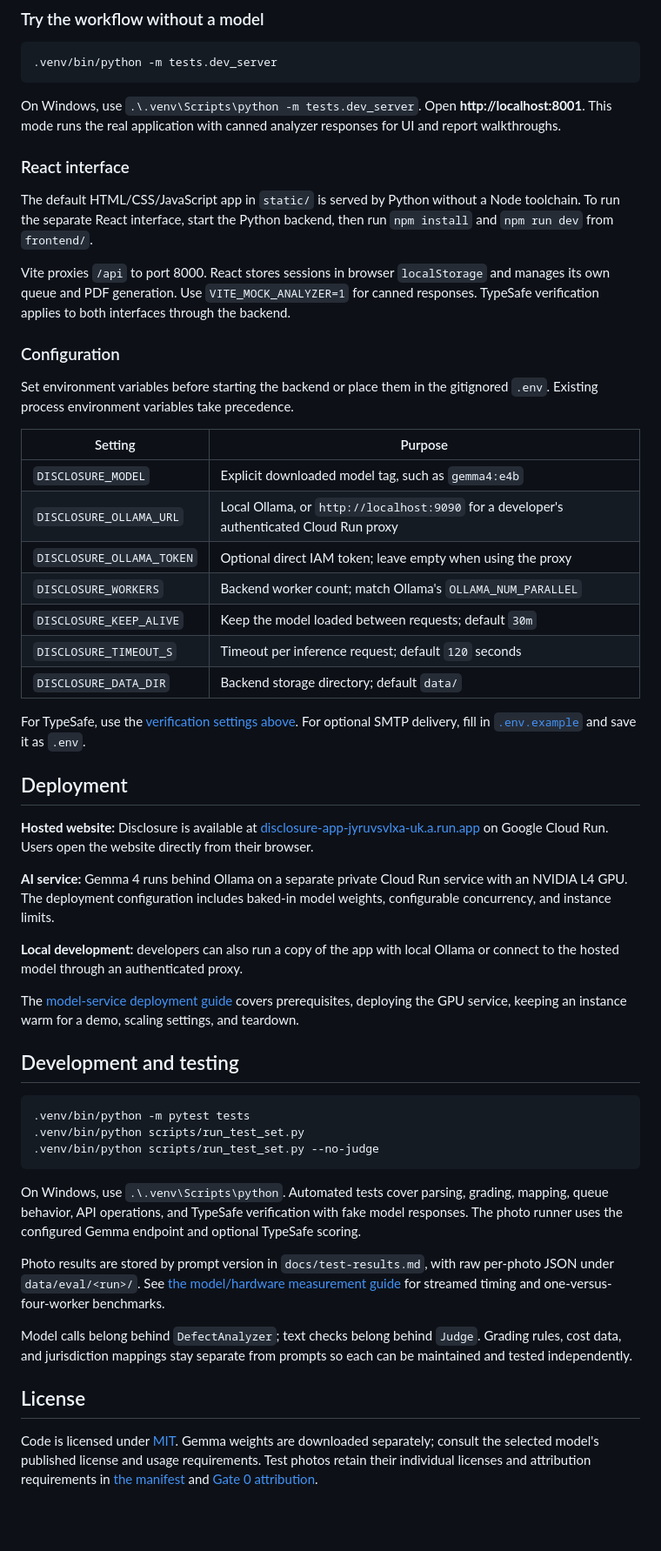
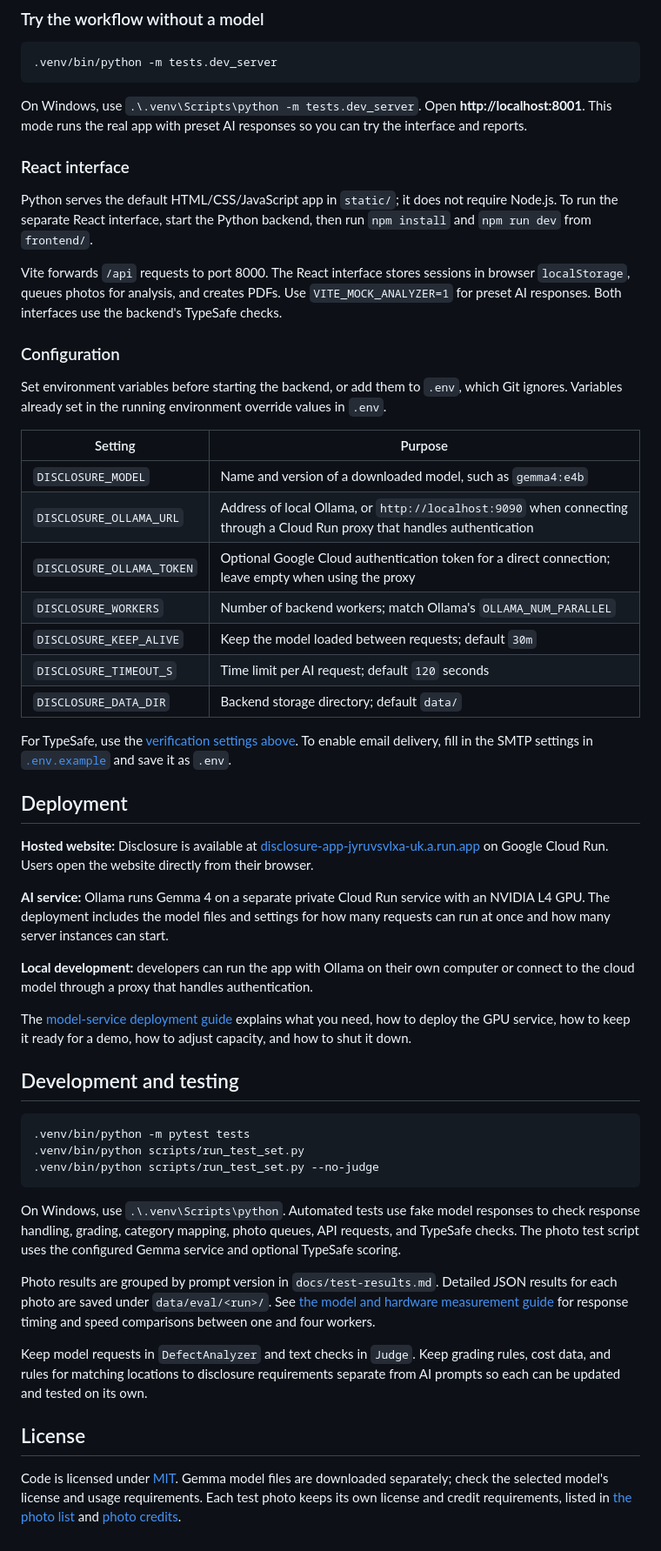
Before and after one commit to ben-robles/disclosure, a Markdown page: README.md, the part around one of its changes. Shown at 87% size. Drawn GitHub-style; blank space fills up the shorter version.

````diff
--- a/README.md
+++ b/README.md
@@ -180,39 +180,39 @@ DISCLOSURE_MODEL=gemma4:e4b .venv/bin/python -m uvicorn app.main:create_app --fa
 .venv/bin/python -m tests.dev_server
 ```
 
-On Windows, use `.\.venv\Scripts\python -m tests.dev_server`. Open **http://localhost:8001**. This mode runs the real application with canned analyzer responses for UI and report walkthroughs.
+On Windows, use `.\.venv\Scripts\python -m tests.dev_server`. Open **http://localhost:8001**. This mode runs the real app with preset AI responses so you can try the interface and reports.
 
 ### React interface
 
-The default HTML/CSS/JavaScript app in `static/` is served by Python without a Node toolchain. To run the separate React interface, start the Python backend, then run `npm install` and `npm run dev` from `frontend/`.
+Python serves the default HTML/CSS/JavaScript app in `static/`; it does not require Node.js. To run the separate React interface, start the Python backend, then run `npm install` and `npm run dev` from `frontend/`.
 
-Vite proxies `/api` to port 8000. React stores sessions in browser `localStorage` and manages its own queue and PDF generation. Use `VITE_MOCK_ANALYZER=1` for canned responses. TypeSafe verification applies to both interfaces through the backend.
+Vite forwards `/api` requests to port 8000. The React interface stores sessions in browser `localStorage`, queues photos for analysis, and creates PDFs. Use `VITE_MOCK_ANALYZER=1` for preset AI responses. Both interfaces use the backend's TypeSafe checks.
 
 ### Configuration
 
-Set environment variables before starting the backend or place them in the gitignored `.env`. Existing process environment variables take precedence.
+Set environment variables before starting the backend, or add them to `.env`, which Git ignores. Variables already set in the running environment override values in `.env`.
 
 | Setting | Purpose |
 |---|---|
-| `DISCLOSURE_MODEL` | Explicit downloaded model tag, such as `gemma4:e4b` |
-| `DISCLOSURE_OLLAMA_URL` | Local Ollama, or `http://localhost:9090` for a developer's authenticated Cloud Run proxy |
-| `DISCLOSURE_OLLAMA_TOKEN` | Optional direct IAM token; leave empty when using the proxy |
-| `DISCLOSURE_WORKERS` | Backend worker count; match Ollama's `OLLAMA_NUM_PARALLEL` |
+| `DISCLOSURE_MODEL` | Name and version of a downloaded model, such as `gemma4:e4b` |
+| `DISCLOSURE_OLLAMA_URL` | Address of local Ollama, or `http://localhost:9090` when connecting through a Cloud Run proxy that handles authentication |
+| `DISCLOSURE_OLLAMA_TOKEN` | Optional Google Cloud authentication token for a direct connection; leave empty when using the proxy |
+| `DISCLOSURE_WORKERS` | Number of backend workers; match Ollama's `OLLAMA_NUM_PARALLEL` |
 | `DISCLOSURE_KEEP_ALIVE` | Keep the model loaded between requests; default `30m` |
-| `DISCLOSURE_TIMEOUT_S` | Timeout per inference request; default `120` seconds |
+| `DISCLOSURE_TIMEOUT_S` | Time limit per AI request; default `120` seconds |
 | `DISCLOSURE_DATA_DIR` | Backend storage directory; default `data/` |
 
-For TypeSafe, use the [verification settings above](#typesafe-verification). For optional SMTP delivery, fill in [`.env.example`](.env.example) and save it as `.env`.
+For TypeSafe, use the [verification settings above](#typesafe-verification). To enable email delivery, fill in the SMTP settings in [`.env.example`](.env.example) and save it as `.env`.
 
 ## Deployment
 
 **Hosted website:** Disclosure is available at [disclosure-app-jyruvsvlxa-uk.a.run.app](https://disclosure-app-jyruvsvlxa-uk.a.run.app/) on Google Cloud Run. Users open the website directly from their browser.
 
-**AI service:** Gemma 4 runs behind Ollama on a separate private Cloud Run service with an NVIDIA L4 GPU. The deployment configuration includes baked-in model weights, configurable concurrency, and instance limits.
+**AI service:** Ollama runs Gemma 4 on a separate private Cloud Run service with an NVIDIA L4 GPU. The deployment includes the model files and settings for how many requests can run at once and how many server instances can start.
 
-**Local development:** developers can also run a copy of the app with local Ollama or connect to the hosted model through an authenticated proxy.
+**Local development:** developers can run the app with Ollama on their own computer or connect to the cloud model through a proxy that handles authentication.
 
-The [model-service deployment guide](cloud/README.md) covers prerequisites, deploying the GPU service, keeping an instance warm for a demo, scaling settings, and teardown.
+The [model-service deployment guide](cloud/README.md) explains what you need, how to deploy the GPU service, how to keep it ready for a demo, how to adjust capacity, and how to shut it down.
 
 ## Development and testing
 
@@ -222,12 +222,12 @@ The [model-service deployment guide](cloud/README.md) covers prerequisites, depl
 .venv/bin/python scripts/run_test_set.py --no-judge
 ```
 
-On Windows, use `.\.venv\Scripts\python`. Automated tests cover parsing, grading, mapping, queue behavior, API operations, and TypeSafe verification with fake model responses. The photo runner uses the configured Gemma endpoint and optional TypeSafe scoring.
+On Windows, use `.\.venv\Scripts\python`. Automated tests use fake model responses to check response handling, grading, category mapping, photo queues, API requests, and TypeSafe checks. The photo test script uses the configured Gemma service and optional TypeSafe scoring.
 
-Photo results are stored by prompt version in `docs/test-results.md`, with raw per-photo JSON under `data/eval/<run>/`. See [the model/hardware measurement guide](docs/gate0.md) for streamed timing and one-versus-four-worker benchmarks.
+Photo results are grouped by prompt version in `docs/test-results.md`. Detailed JSON results for each photo are saved under `data/eval/<run>/`. See [the model and hardware measurement guide](docs/gate0.md) for response timing and speed comparisons between one and four workers.
 
-Model calls belong behind `DefectAnalyzer`; text checks belong behind `Judge`. Grading rules, cost data, and jurisdiction mappings stay separate from prompts so each can be maintained and tested independently.
+Keep model requests in `DefectAnalyzer` and text checks in `Judge`. Keep grading rules, cost data, and rules for matching locations to disclosure requirements separate from AI prompts so each can be updated and tested on its own.
 
 ## License
 
-Code is licensed under [MIT](LICENSE). Gemma weights are downloaded separately; consult the selected model's published license and usage requirements. Test photos retain their individual licenses and attribution requirements in [the manifest](assets/test_photos/test_photos.csv) and [Gate 0 attribution](assets/test_photos/ATTRIBUTION.md).
+Code is licensed under [MIT](LICENSE). Gemma model files are downloaded separately; check the selected model's license and usage requirements. Each test photo keeps its own license and credit requirements, listed in [the photo list](assets/test_photos/test_photos.csv) and [photo credits](assets/test_photos/ATTRIBUTION.md).
````
Also changed, not shown: other parts of README.md (+56 -56 lines).
